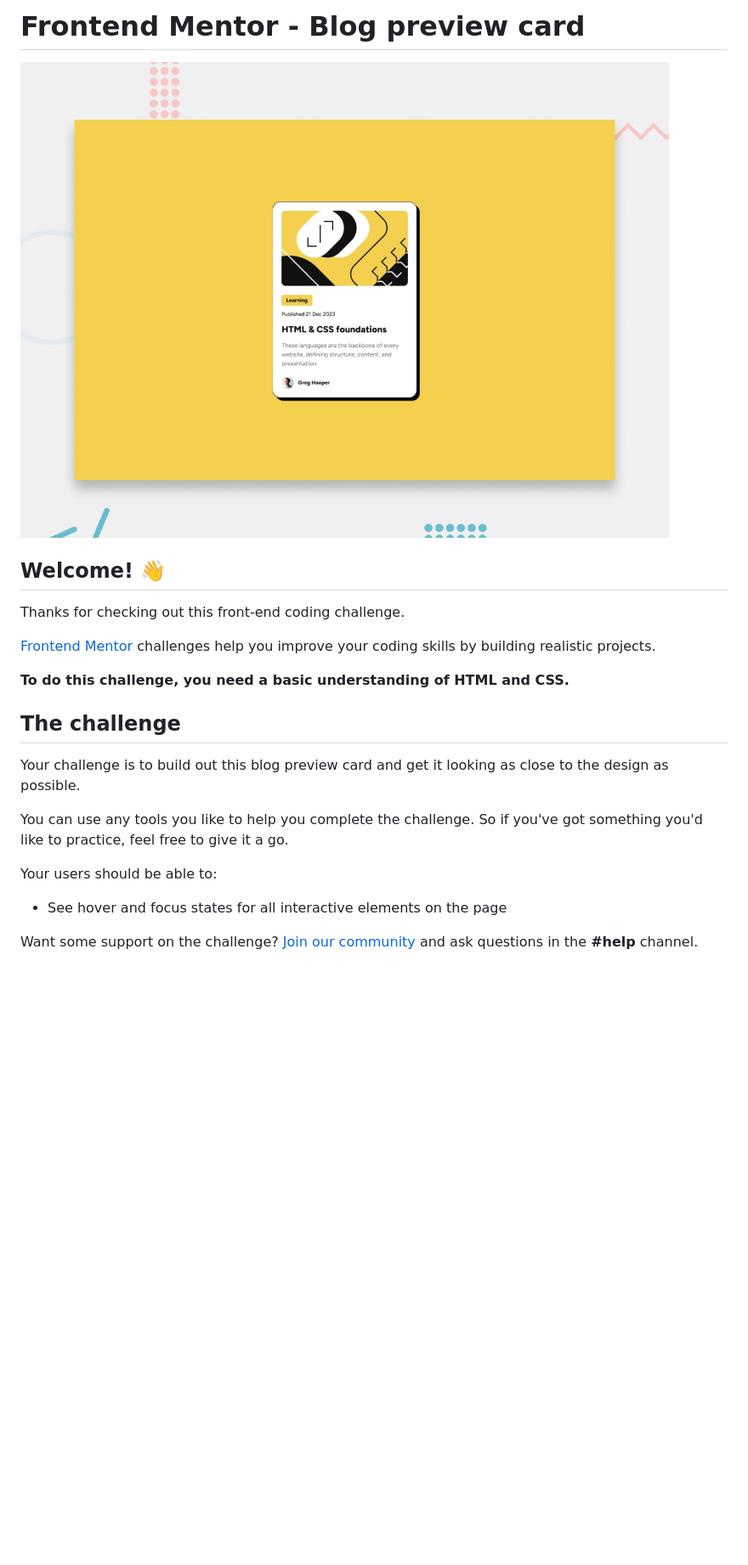
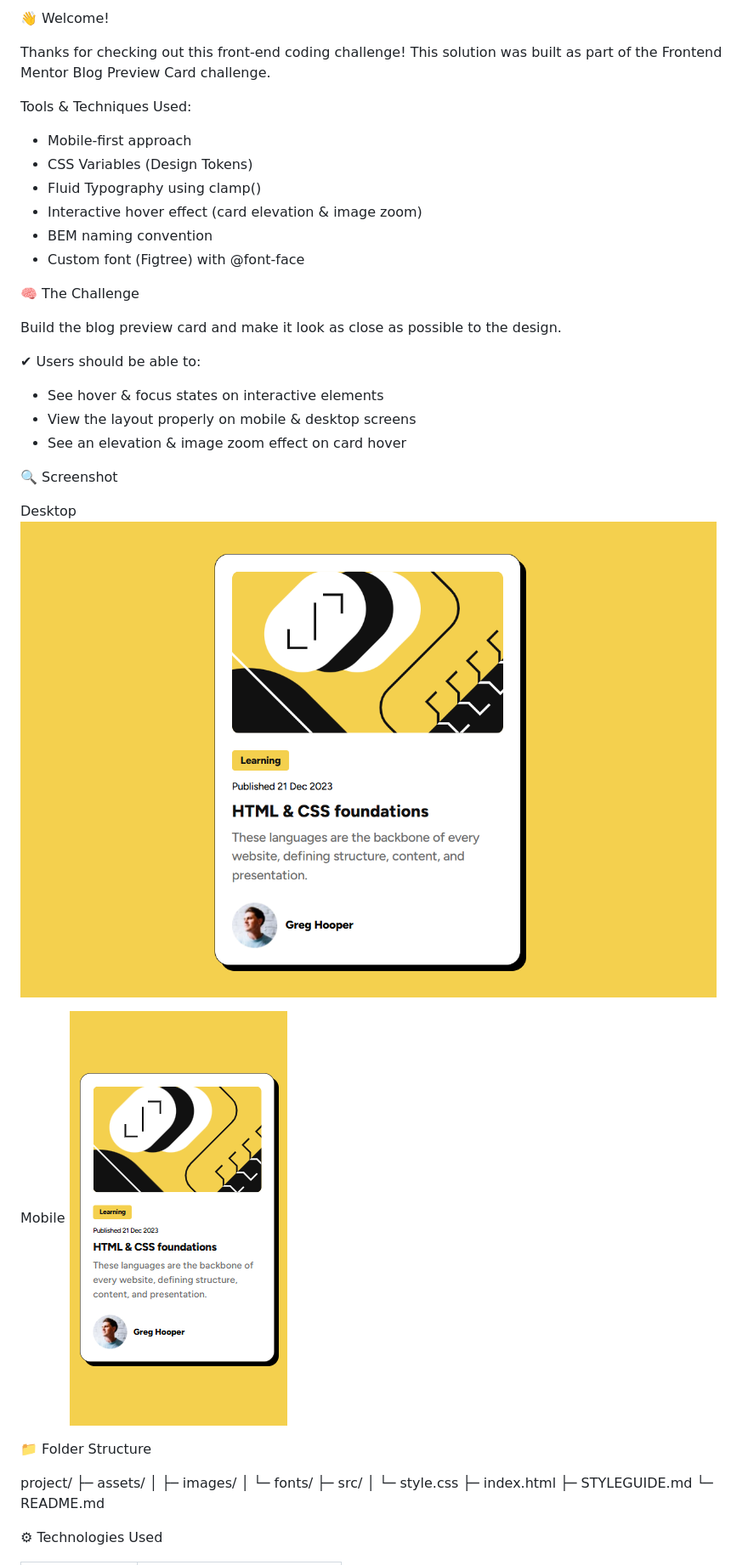
Before and after one commit to weprowd/frontendmentor-blog-card, a Markdown page: README.md, the part around the change printed below. Shown: that part at 85% size. GitHub-like rendering; pictures changed too: preview-desktop.png (added), preview-mobile.png (added), preview.jpg (deleted); blank space fills up the shorter version.

```diff
--- a/README.md
+++ b/README.md
@@ -1,24 +1,44 @@
-# Frontend Mentor - Blog preview card
+👋 Welcome!
 
-![Design preview for the Blog preview card coding challenge](./preview.jpg)
+Thanks for checking out this front-end coding challenge!
+This solution was built as part of the Frontend Mentor Blog Preview Card challenge.
 
-## Welcome! 👋
+Tools & Techniques Used:
+- Mobile-first approach
+- CSS Variables (Design Tokens)
+- Fluid Typography using clamp()
+- Interactive hover effect (card elevation & image zoom)
+- BEM naming convention
+- Custom font (Figtree) with @font-face
 
-Thanks for checking out this front-end coding challenge.
+🧠 The Challenge
 
-[Frontend Mentor](https://www.frontendmentor.io) challenges help you improve your coding skills by building realistic projects.
+Build the blog preview card and make it look as close as possible to the design.
 
-**To do this challenge, you need a basic understanding of HTML and CSS.**
+✔ Users should be able to:
+- See hover & focus states on interactive elements
+- View the layout properly on mobile & desktop screens
+- See an elevation & image zoom effect on card hover
 
-## The challenge
+🔍 Screenshot
 
-Your challenge is to build out this blog preview card and get it looking as close to the design as possible.
+Desktop
+![](./preview-desktop.png)
 
-You can use any tools you like to help you complete the challenge. So if you've got something you'd like to practice, feel free to give it a go.
+Mobile
+![](./preview-mobile.png)
 
-Your users should be able to:
+📁 Folder Structure
 
-- See hover and focus states for all interactive elements on the page
+project/
+ ├─ assets/
+ │   ├─ images/
+ │   └─ fonts/
+ ├─ src/
+ │   └─ style.css
+ ├─ index.html
+ ├─ STYLEGUIDE.md
+ └─ README.md
 
-Want some support on the challenge? [Join our community](https://www.frontendmentor.io/community) and ask questions in the **#help** channel.
+ ⚙ Technologies Used
 
```
Also changed, not shown: other parts of README.md (+31 -61 lines).
